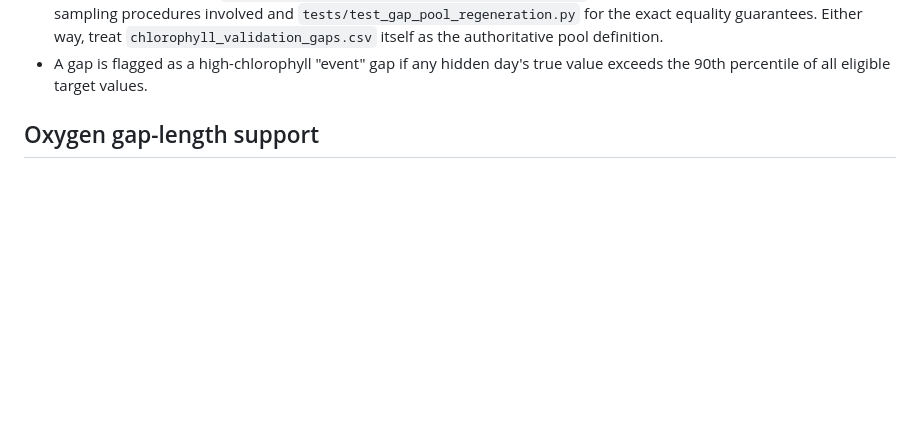
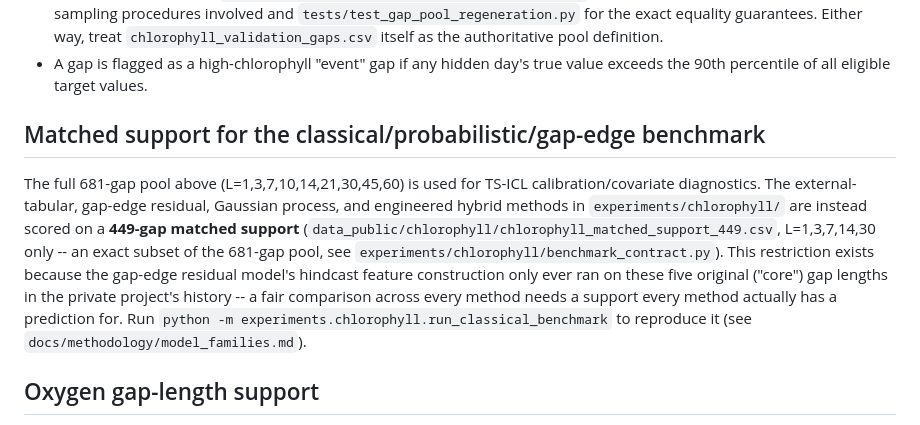
Before and after one commit to matteofaverio/coastal-gap-reconstruction, a Markdown page: docs/methodology/validation_protocol.md, the part around the change. Drawn GitHub-style; blank space fills up the shorter version.

```diff
--- a/docs/methodology/validation_protocol.md
+++ b/docs/methodology/validation_protocol.md
@@ -50,6 +50,22 @@ gap is explicitly out of scope for validated comparisons.
   authoritative pool definition.
 - A gap is flagged as a high-chlorophyll "event" gap if any hidden day's
   true value exceeds the 90th percentile of all eligible target values.
+
+## Matched support for the classical/probabilistic/gap-edge benchmark
+
+The full 681-gap pool above (L=1,3,7,10,14,21,30,45,60) is used for TS-ICL
+calibration/covariate diagnostics. The external-tabular, gap-edge residual,
+Gaussian process, and engineered hybrid methods in
+`experiments/chlorophyll/` are instead scored on a **449-gap matched
+support** (`data_public/chlorophyll/chlorophyll_matched_support_449.csv`,
+L=1,3,7,14,30 only -- an exact subset of the 681-gap pool, see
+`experiments/chlorophyll/benchmark_contract.py`). This restriction exists
+because the gap-edge residual model's hindcast feature construction only
+ever ran on these five original ("core") gap lengths in the private
+project's history -- a fair comparison across every method needs a support
+every method actually has a prediction for. Run
+`python -m experiments.chlorophyll.run_classical_benchmark` to reproduce it
+(see `docs/methodology/model_families.md`).
 
 ## Oxygen gap-length support
 
```
Also changed, not shown: README.md (+3 -0 lines), docs/methodology/model_families.md (+61 -16 lines).
